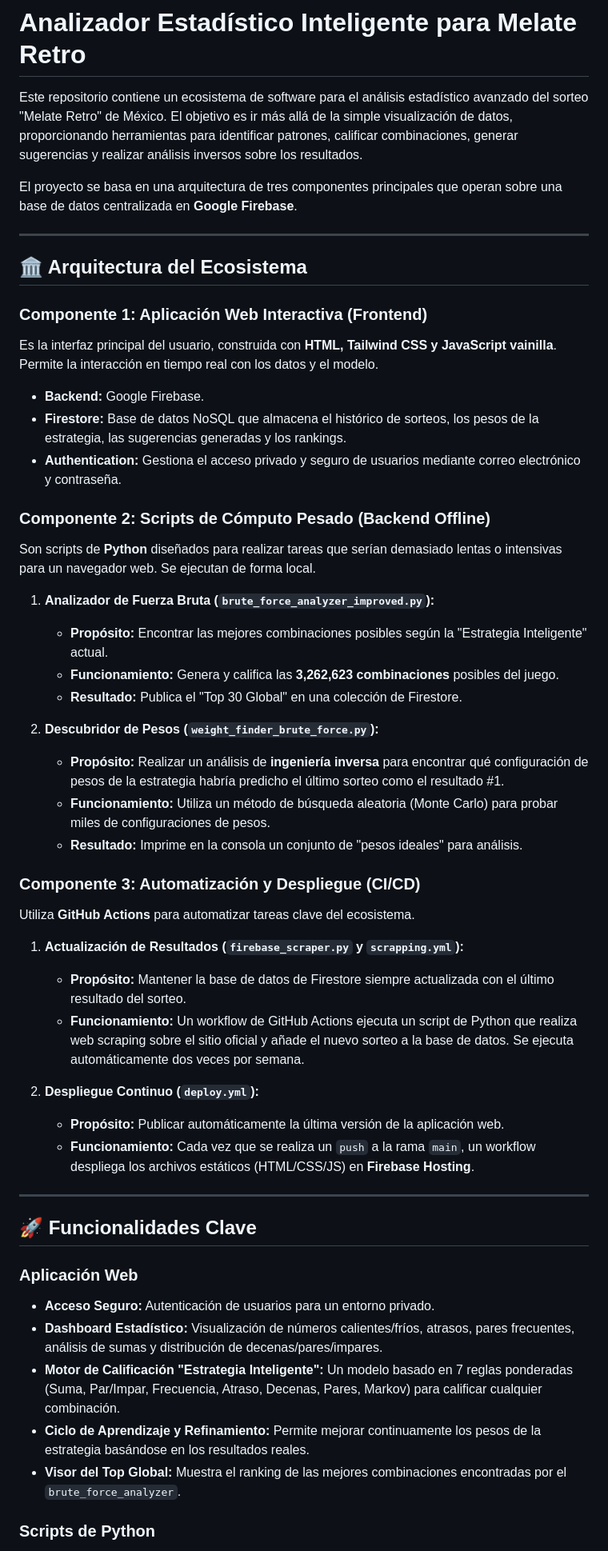
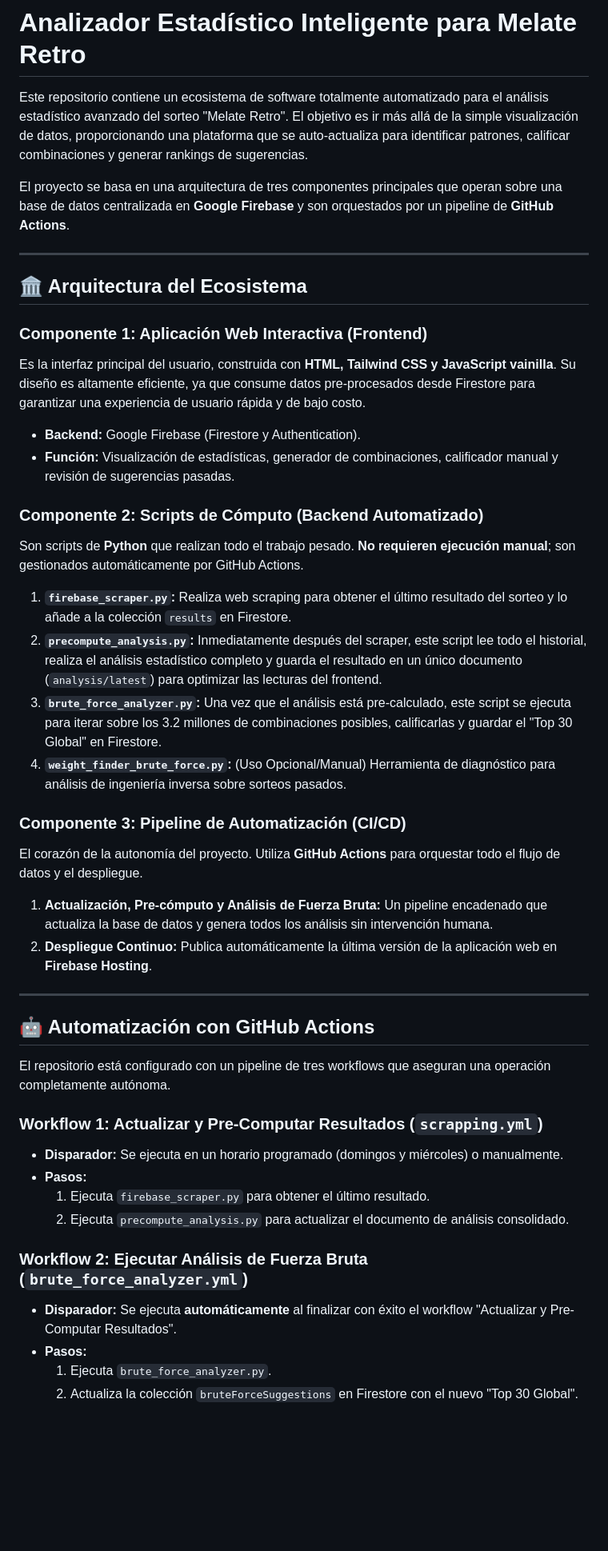
Before and after one commit to gonthegeek/MelateRetro, a Markdown page: README.md, the part around one of its changes. Shown at 80% size. Rendered like a GitHub page; blank space fills up the shorter version.

Commit message:
fix: improve readme file

```diff
--- a/README.md
+++ b/README.md
@@ -1,58 +1,48 @@
 # Analizador Estadístico Inteligente para Melate Retro
 
-Este repositorio contiene un ecosistema de software para el análisis estadístico avanzado del sorteo "Melate Retro" de México. El objetivo es ir más allá de la simple visualización de datos, proporcionando herramientas para identificar patrones, calificar combinaciones, generar sugerencias y realizar análisis inversos sobre los resultados.
+Este repositorio contiene un ecosistema de software totalmente automatizado para el análisis estadístico avanzado del sorteo "Melate Retro". El objetivo es ir más allá de la simple visualización de datos, proporcionando una plataforma que se auto-actualiza para identificar patrones, calificar combinaciones y generar rankings de sugerencias.
 
-El proyecto se basa en una arquitectura de tres componentes principales que operan sobre una base de datos centralizada en **Google Firebase**.
+El proyecto se basa en una arquitectura de tres componentes principales que operan sobre una base de datos centralizada en **Google Firebase** y son orquestados por un pipeline de **GitHub Actions**.
 
 ---
 
 ## 🏛️ Arquitectura del Ecosistema
 
 ### Componente 1: Aplicación Web Interactiva (Frontend)
+Es la interfaz principal del usuario, construida con **HTML, Tailwind CSS y JavaScript vainilla**. Su diseño es altamente eficiente, ya que consume datos pre-procesados desde Firestore para garantizar una experiencia de usuario rápida y de bajo costo.
 
-Es la interfaz principal del usuario, construida con **HTML, Tailwind CSS y JavaScript vainilla**. Permite la interacción en tiempo real con los datos y el modelo.
+* **Backend:** Google Firebase (Firestore y Authentication).
+* **Función:** Visualización de estadísticas, generador de combinaciones, calificador manual y revisión de sugerencias pasadas.
 
-* **Backend:** Google Firebase.
-* **Firestore:** Base de datos NoSQL que almacena el histórico de sorteos, los pesos de la estrategia, las sugerencias generadas y los rankings.
-* **Authentication:** Gestiona el acceso privado y seguro de usuarios mediante correo electrónico y contraseña.
+### Componente 2: Scripts de Cómputo (Backend Automatizado)
+Son scripts de **Python** que realizan todo el trabajo pesado. **No requieren ejecución manual**; son gestionados automáticamente por GitHub Actions.
 
-### Componente 2: Scripts de Cómputo Pesado (Backend Offline)
+1.  **`firebase_scraper.py`:** Realiza web scraping para obtener el último resultado del sorteo y lo añade a la colección `results` en Firestore.
+2.  **`precompute_analysis.py`:** Inmediatamente después del scraper, este script lee todo el historial, realiza el análisis estadístico completo y guarda el resultado en un único documento (`analysis/latest`) para optimizar las lecturas del frontend.
+3.  **`brute_force_analyzer.py`:** Una vez que el análisis está pre-calculado, este script se ejecuta para iterar sobre los 3.2 millones de combinaciones posibles, calificarlas y guardar el "Top 30 Global" en Firestore.
+4.  **`weight_finder_brute_force.py`:** (Uso Opcional/Manual) Herramienta de diagnóstico para análisis de ingeniería inversa sobre sorteos pasados.
 
-Son scripts de **Python** diseñados para realizar tareas que serían demasiado lentas o intensivas para un navegador web. Se ejecutan de forma local.
+### Componente 3: Pipeline de Automatización (CI/CD)
+El corazón de la autonomía del proyecto. Utiliza **GitHub Actions** para orquestar todo el flujo de datos y el despliegue.
 
-1.  **Analizador de Fuerza Bruta (`brute_force_analyzer_improved.py`):**
-    * **Propósito:** Encontrar las mejores combinaciones posibles según la "Estrategia Inteligente" actual.
-    * **Funcionamiento:** Genera y califica las **3,262,623 combinaciones** posibles del juego.
-    * **Resultado:** Publica el "Top 30 Global" en una colección de Firestore.
-
-2.  **Descubridor de Pesos (`weight_finder_brute_force.py`):**
-    * **Propósito:** Realizar un análisis de **ingeniería inversa** para encontrar qué configuración de pesos de la estrategia habría predicho el último sorteo como el resultado #1.
-    * **Funcionamiento:** Utiliza un método de búsqueda aleatoria (Monte Carlo) para probar miles de configuraciones de pesos.
-    * **Resultado:** Imprime en la consola un conjunto de "pesos ideales" para análisis.
-
-### Componente 3: Automatización y Despliegue (CI/CD)
-
-Utiliza **GitHub Actions** para automatizar tareas clave del ecosistema.
-
-1.  **Actualización de Resultados (`firebase_scraper.py` y `scrapping.yml`):**
-    * **Propósito:** Mantener la base de datos de Firestore siempre actualizada con el último resultado del sorteo.
-    * **Funcionamiento:** Un workflow de GitHub Actions ejecuta un script de Python que realiza web scraping sobre el sitio oficial y añade el nuevo sorteo a la base de datos. Se ejecuta automáticamente dos veces por semana.
-
-2.  **Despliegue Continuo (`deploy.yml`):**
-    * **Propósito:** Publicar automáticamente la última versión de la aplicación web.
-    * **Funcionamiento:** Cada vez que se realiza un `push` a la rama `main`, un workflow despliega los archivos estáticos (HTML/CSS/JS) en **Firebase Hosting**.
+1.  **Actualización, Pre-cómputo y Análisis de Fuerza Bruta:** Un pipeline encadenado que actualiza la base de datos y genera todos los análisis sin intervención humana.
+2.  **Despliegue Continuo:** Publica automáticamente la última versión de la aplicación web en **Firebase Hosting**.
 
 ---
 
-## 🚀 Funcionalidades Clave
+## 🤖 Automatización con GitHub Actions
 
-### Aplicación Web
+El repositorio está configurado con un pipeline de tres workflows que aseguran una operación completamente autónoma.
 
-* **Acceso Seguro:** Autenticación de usuarios para un entorno privado.
-* **Dashboard Estadístico:** Visualización de números calientes/fríos, atrasos, pares frecuentes, análisis de sumas y distribución de decenas/pares/impares.
-* **Motor de Calificación "Estrategia Inteligente":** Un modelo basado en 7 reglas ponderadas (Suma, Par/Impar, Frecuencia, Atraso, Decenas, Pares, Markov) para calificar cualquier combinación.
-* **Ciclo de Aprendizaje y Refinamiento:** Permite mejorar continuamente los pesos de la estrategia basándose en los resultados reales.
-* **Visor del Top Global:** Muestra el ranking de las mejores combinaciones encontradas por el `brute_force_analyzer`.
+### Workflow 1: Actualizar y Pre-Computar Resultados (`scrapping.yml`)
+* **Disparador:** Se ejecuta en un horario programado (domingos y miércoles) o manualmente.
+* **Pasos:**
+    1.  Ejecuta `firebase_scraper.py` para obtener el último resultado.
+    2.  Ejecuta `precompute_analysis.py` para actualizar el documento de análisis consolidado.
 
-### Scripts de Python
+### Workflow 2: Ejecutar Análisis de Fuerza Bruta (`brute_force_analyzer.yml`)
+* **Disparador:** Se ejecuta **automáticamente** al finalizar con éxito el workflow "Actualizar y Pre-Computar Resultados".
+* **Pasos:**
+    1.  Ejecuta `brute_force_analyzer.py`.
+    2.  Actualiza la colección `bruteForceSuggestions` en Firestore con el nuevo "Top 30 Global".
 
```
Also changed, not shown: other parts of README.md (+16 -29 lines).
